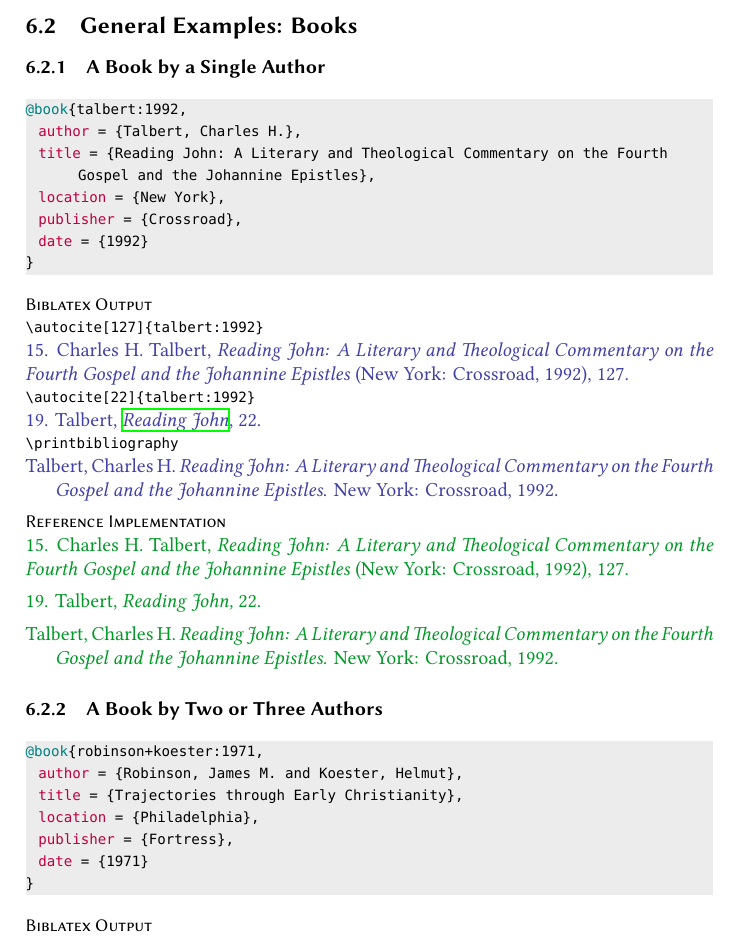
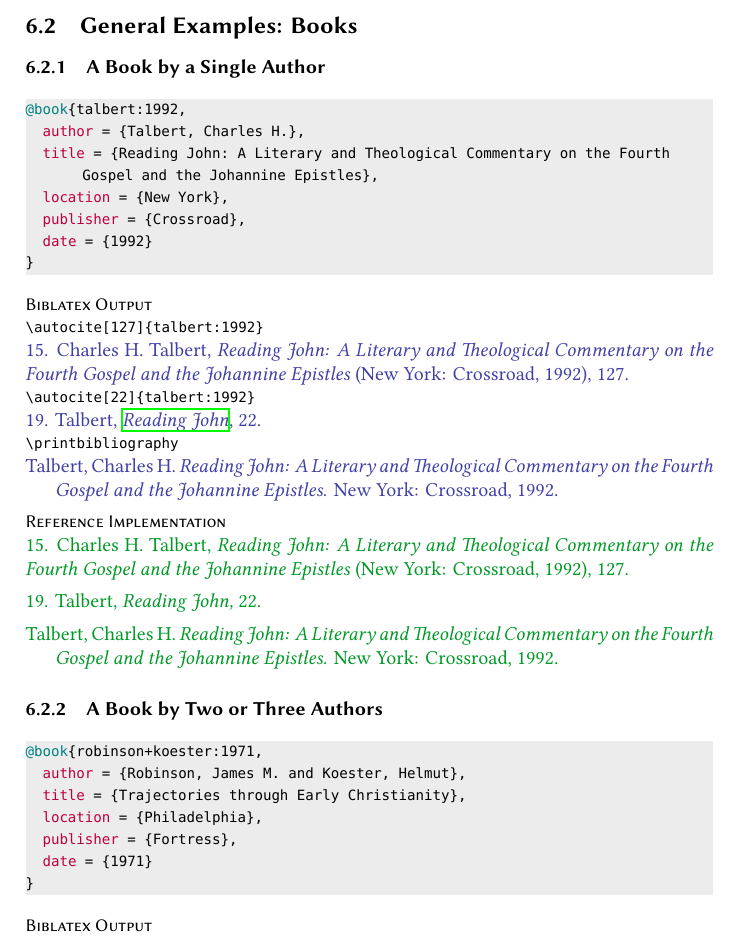
Before and after one commit to dcpurton/biblatex-sbl, a LaTeX document (doc/sblref.tex): part of page 3 of 71, cut so that both start at the same text. Compiled offline with XeLaTeX; a missing font is replaced by an installed copy or a similar font.

Commit message:
Another go at fixing BibTeX syntax highlighting...

```diff
--- a/doc/sblref.tex
+++ b/doc/sblref.tex
@@ -167,7 +167,6 @@
   },
   sensitive=false,
   breaklines=true,
-  columns=fullflexible,
   breakatwhitespace=true,
   morecomment=[l][basicstyle]{=\ \{}
 }
```
Also changed, not shown: doc/sblref.pdf.
